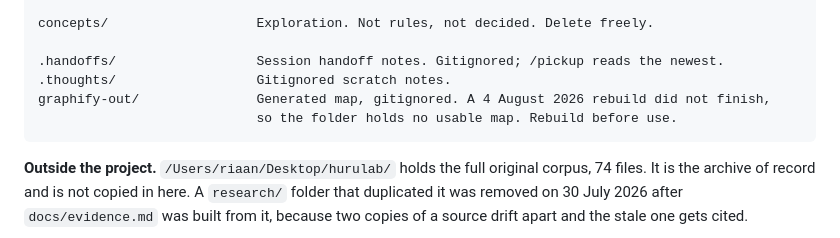
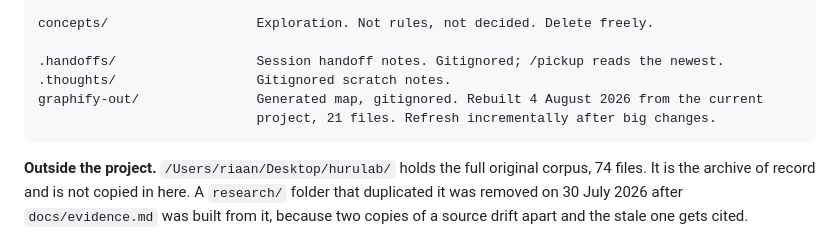
Before and after one commit to RiaanMOHA/hurulab, a Markdown page: CLAUDE.md, the part around the change. Drawn GitHub-style.

Commit message:
docs: the graphify map is rebuilt and current

````diff
--- a/CLAUDE.md
+++ b/CLAUDE.md
@@ -137,8 +137,8 @@ concepts/                   Exploration. Not rules, not decided. Delete freely.
 
 .handoffs/                  Session handoff notes. Gitignored; /pickup reads the newest.
 .thoughts/                  Gitignored scratch notes.
-graphify-out/               Generated map, gitignored. A 4 August 2026 rebuild did not finish,
-                            so the folder holds no usable map. Rebuild before use.
+graphify-out/               Generated map, gitignored. Rebuilt 4 August 2026 from the current
+                            project, 21 files. Refresh incrementally after big changes.
 ```
 
 **Outside the project.** `/Users/riaan/Desktop/hurulab/` holds the full original corpus, 74
````
